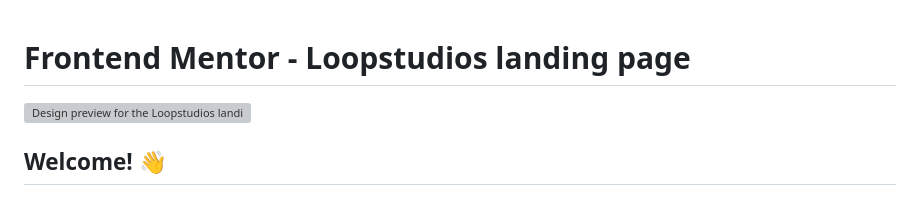
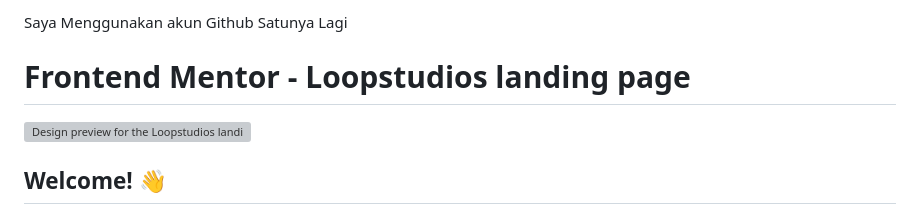
Before and after one commit to Ardiyasaa/slicing_website, a Markdown page: README.md, the part around the change. Rendered like a GitHub page; grey boxes are pictures that could not be loaded.

```diff
--- a/README.md
+++ b/README.md
@@ -1,3 +1,6 @@
+Saya Menggunakan akun Github Satunya Lagi
+
+
 # Frontend Mentor - Loopstudios landing page
 
 ![Design preview for the Loopstudios landing page coding challenge](./design/desktop-preview.jpg)
```
